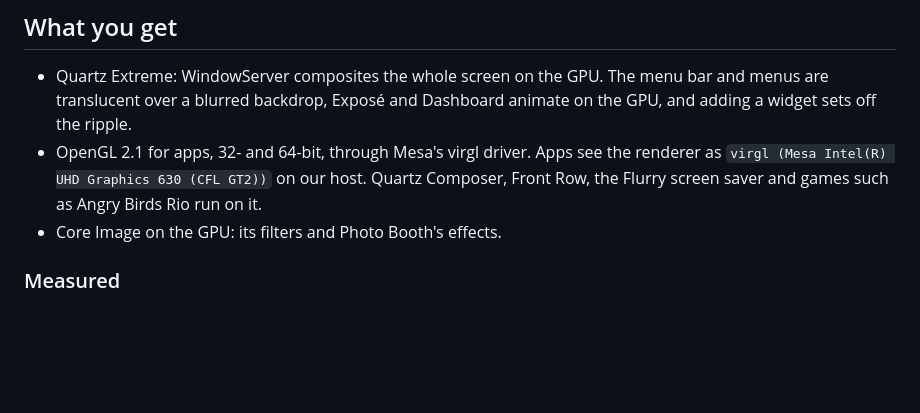
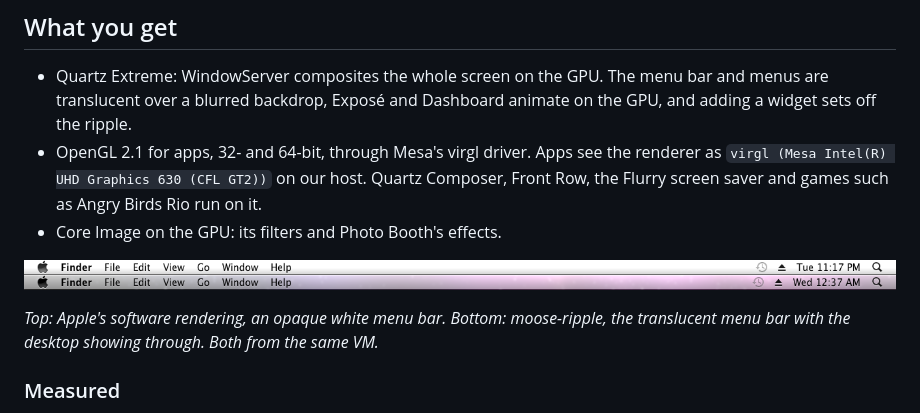
Before and after one commit to mizaimao/moose-ripple, a Markdown page: README.md, the part around one of its changes. Rendered like a GitHub page; pictures changed too: media/menubar-compare.png (added); blank space fills up the shorter version.

Commit message:
README: the Dashboard screenshot as its first picture, and the menu bar compared with software rendering under What you get
Co-Authored-By: Claude Opus 5.5 <noreply@anthropic.com>

```diff
--- a/README.md
+++ b/README.md
@@ -41,6 +45,11 @@ expect glitches: install it on a copy of your VM, or take a snapshot first.
   `virgl (Mesa Intel(R) UHD Graphics 630 (CFL GT2))` on our host. Quartz Composer, Front Row,
   the Flurry screen saver and games such as Angry Birds Rio run on it.
 - Core Image on the GPU: its filters and Photo Booth's effects.
+
+![The menu bar with Apple's software rendering (top) and with moose-ripple (bottom)](media/menubar-compare.png)
+
+*Top: Apple's software rendering, an opaque white menu bar. Bottom: moose-ripple, the
+translucent menu bar with the desktop showing through. Both from the same VM.*
 
 ### Measured
 
```
Also changed, not shown: other parts of README.md (+4 -0 lines), media/README.md (+9 -3 lines), 1 other file.
